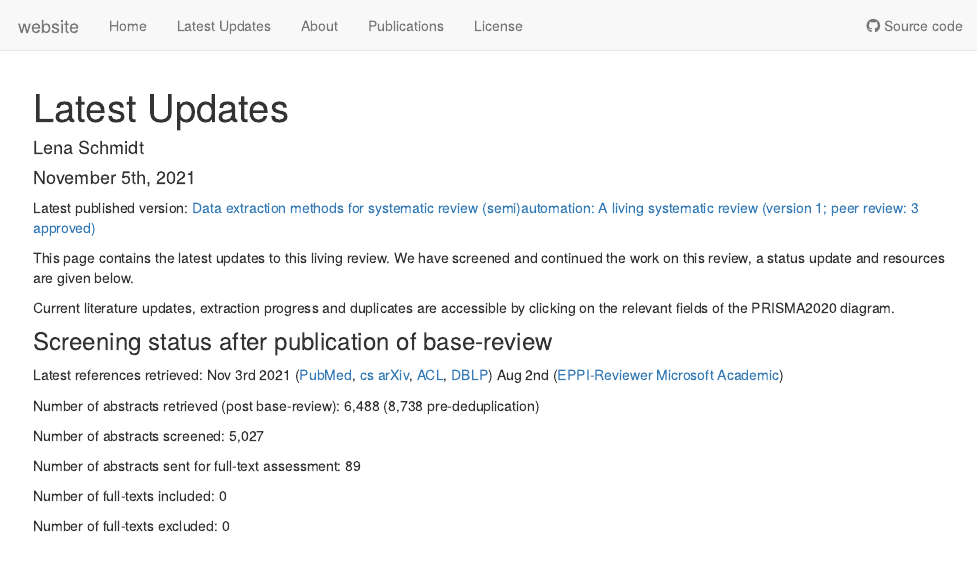
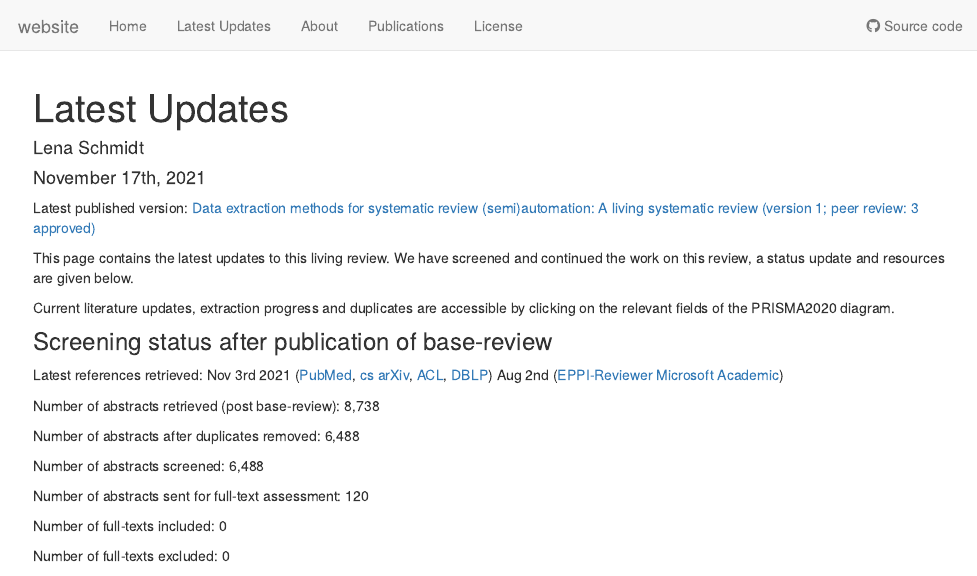
Before and after one commit to L-ENA/living_review_data_extraction, an R Markdown document (analysis/LatestUpdates.Rmd): the page in a window 1100 px wide, from its top. Rendered offline with R 4.5, knitr and Pandoc, with nearby package versions; drawn as R Markdown's standard HTML page in place of the format the file asks for; some code elsewhere in the file could not run offline.

Commit message:
Update of the <LatestUpdates> page, Updated at 2021-11-17 10:20:59

```diff
--- a/analysis/LatestUpdates.Rmd
+++ b/analysis/LatestUpdates.Rmd
@@ -1,7 +1,7 @@
 ---
 title: "Latest Updates"
 author: "Lena Schmidt"
-date: "November 5th, 2021"
+date: "November 17th, 2021"
 output: workflowr::wflow_html
 editor_options:
   chunk_output_type: console
@@ -17,13 +17,13 @@ Current literature updates, extraction progress and duplicates are accessible by
 
 Latest references retrieved: Nov 3rd 2021 ([PubMed](https://pubmed.ncbi.nlm.nih.gov/), [cs arXiv](https://arxiv.org/archive/cs), [ACL](https://aclanthology.org/), [DBLP](https://dblp.org/)) Aug 2nd ([EPPI-Reviewer Microsoft Academic](https://eppi.ioe.ac.uk/cms/er4/Manuals/MicrosoftAcademicGraphinEPPI-Reviewer/tabid/3754/Default.aspx))
 
-Number of abstracts retrieved (post base-review): 6,488 (8,738 pre-deduplication)
+Number of abstracts retrieved (post base-review): 8,738
 
+Number of abstracts after duplicates removed: 6,488
 
+Number of abstracts screened: 6,488
 
-Number of abstracts screened: 5,027
-
-Number of abstracts sent for full-text assessment: 89
+Number of abstracts sent for full-text assessment: 120
 
 
 Number of full-texts included: 0
```
